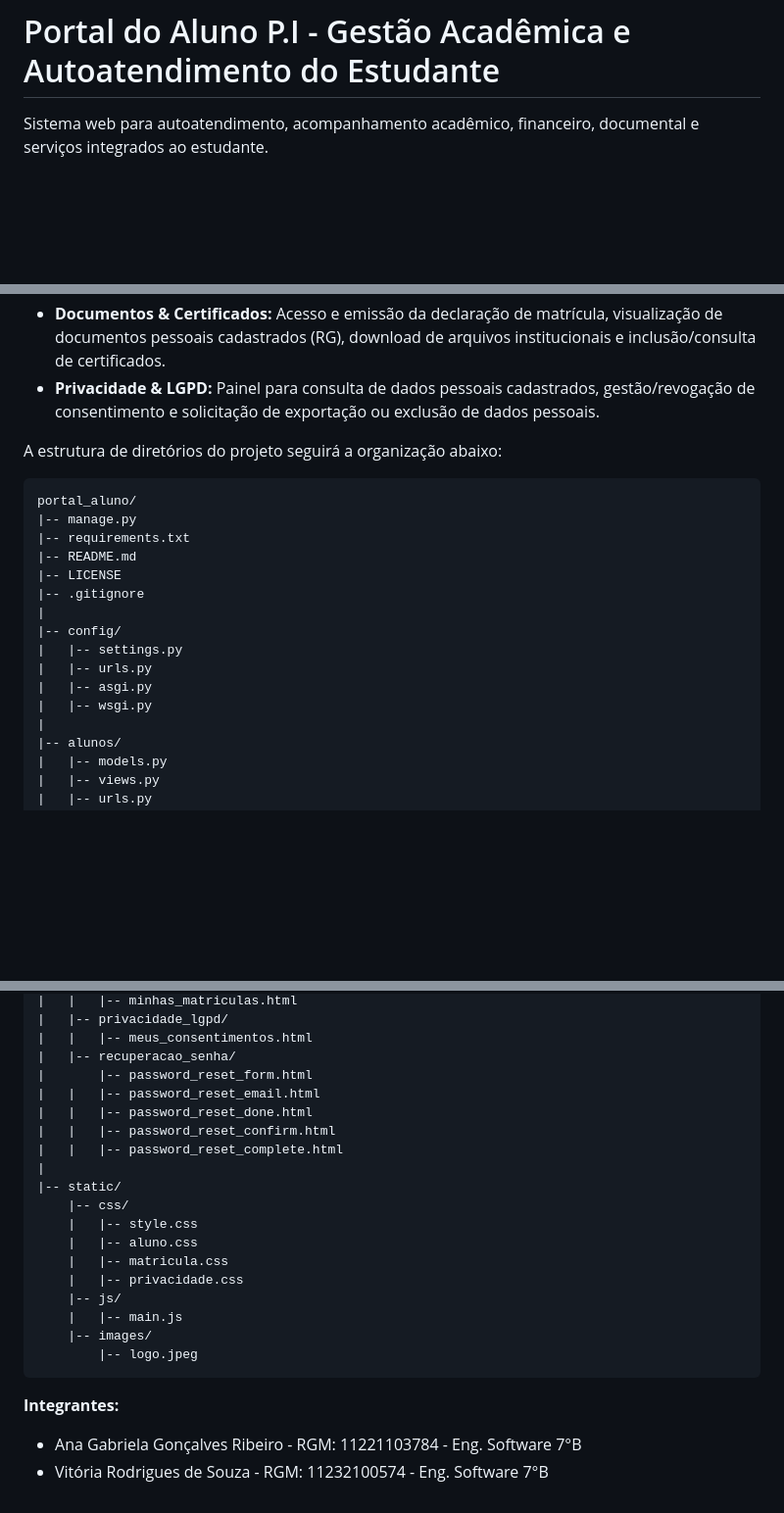
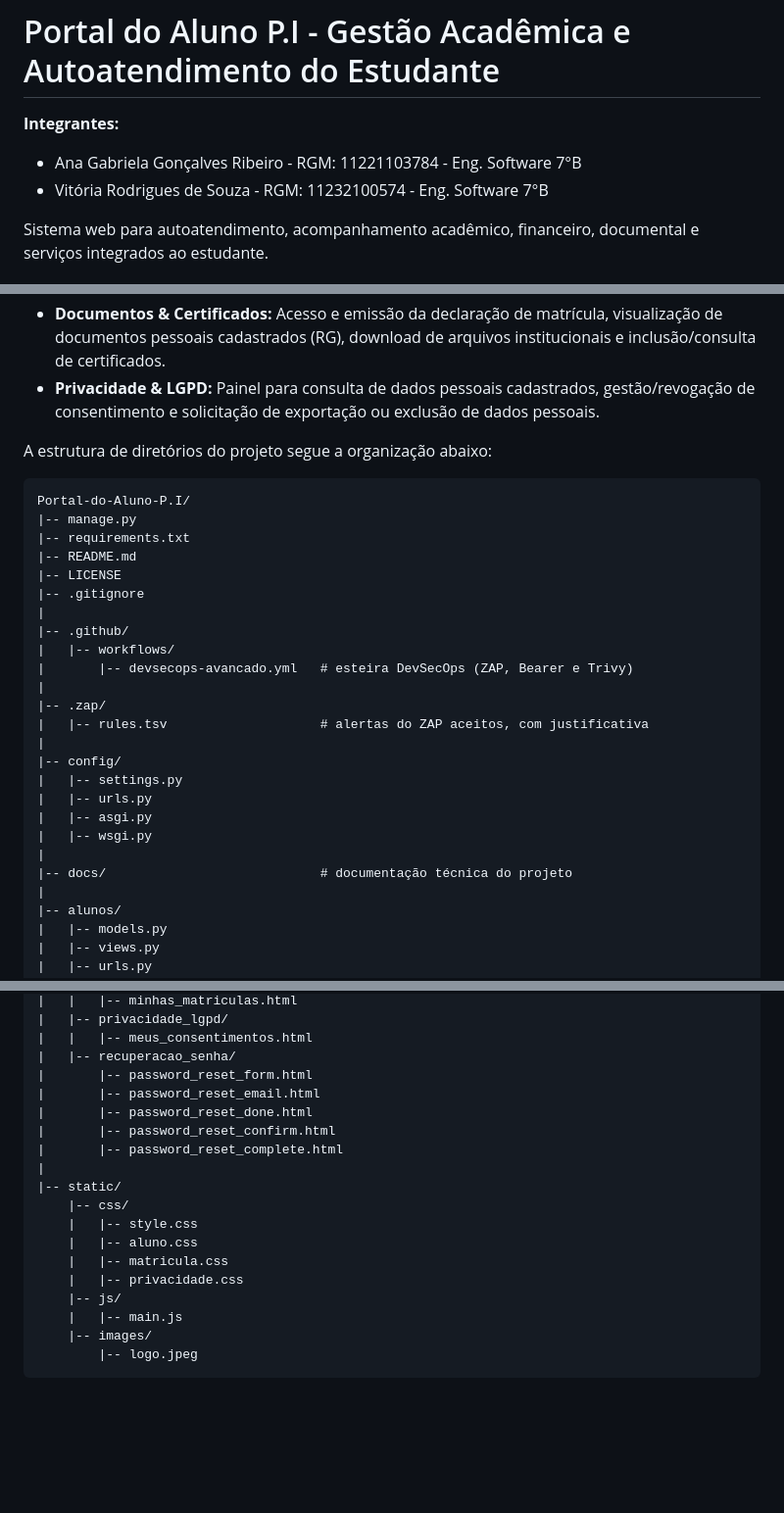
Before and after one commit to anagabrielaribeiro/Portal-do-Aluno-P.I, a Markdown page: README.md, 3 parts joined by grey strips. Shown at 98% size. Drawn GitHub-style; blank space fills up the shorter version.

Commit message:
Atualiza para a nova estrutura da pasta

````diff
--- a/README.md
+++ b/README.md
@@ -1,4 +1,8 @@
 # Portal do Aluno P.I - Gestão Acadêmica e Autoatendimento do Estudante
+
+**Integrantes:**
+- Ana Gabriela Gonçalves Ribeiro - RGM: 11221103784 - Eng. Software 7°B
+- Vitória Rodrigues de Souza - RGM: 11232100574 - Eng. Software 7°B
 
 Sistema web para autoatendimento, acompanhamento acadêmico, financeiro, documental e serviços integrados ao estudante.
 
@@ -52,21 +56,30 @@ O sistema será dividido em aplicações independentes, chamadas de **apps**, se
 * **Documentos & Certificados:** Acesso e emissão da declaração de matrícula, visualização de documentos pessoais cadastrados (RG), download de arquivos institucionais e inclusão/consulta de certificados.
 * **Privacidade & LGPD:** Painel para consulta de dados pessoais cadastrados, gestão/revogação de consentimento e solicitação de exportação ou exclusão de dados pessoais.
 
-A estrutura de diretórios do projeto seguirá a organização abaixo:
+A estrutura de diretórios do projeto segue a organização abaixo:
 
 ```text
-portal_aluno/
+Portal-do-Aluno-P.I/
 |-- manage.py
 |-- requirements.txt
 |-- README.md
 |-- LICENSE
 |-- .gitignore
 |
+|-- .github/
+|   |-- workflows/
+|       |-- devsecops-avancado.yml   # esteira DevSecOps (ZAP, Bearer e Trivy)
+|
+|-- .zap/
+|   |-- rules.tsv                    # alertas do ZAP aceitos, com justificativa
+|
 |-- config/
 |   |-- settings.py
 |   |-- urls.py
 |   |-- asgi.py
 |   |-- wsgi.py
+|
+|-- docs/                            # documentação técnica do projeto
 |
 |-- alunos/
 |   |-- models.py
@@ -123,10 +136,10 @@ portal_aluno/
 |   |   |-- meus_consentimentos.html
 |   |-- recuperacao_senha/
 |       |-- password_reset_form.html
-|   |   |-- password_reset_email.html
-|   |   |-- password_reset_done.html
-|   |   |-- password_reset_confirm.html
-|   |   |-- password_reset_complete.html
+|       |-- password_reset_email.html
+|       |-- password_reset_done.html
+|       |-- password_reset_confirm.html
+|       |-- password_reset_complete.html
 |
 |-- static/
     |-- css/
@@ -138,10 +151,4 @@ portal_aluno/
     |   |-- main.js
     |-- images/
         |-- logo.jpeg
- ```
-
-
-
-**Integrantes:**
-- Ana Gabriela Gonçalves Ribeiro - RGM: 11221103784 - Eng. Software 7°B
-- Vitória Rodrigues de Souza - RGM: 11232100574 - Eng. Software 7°B
+```
````
